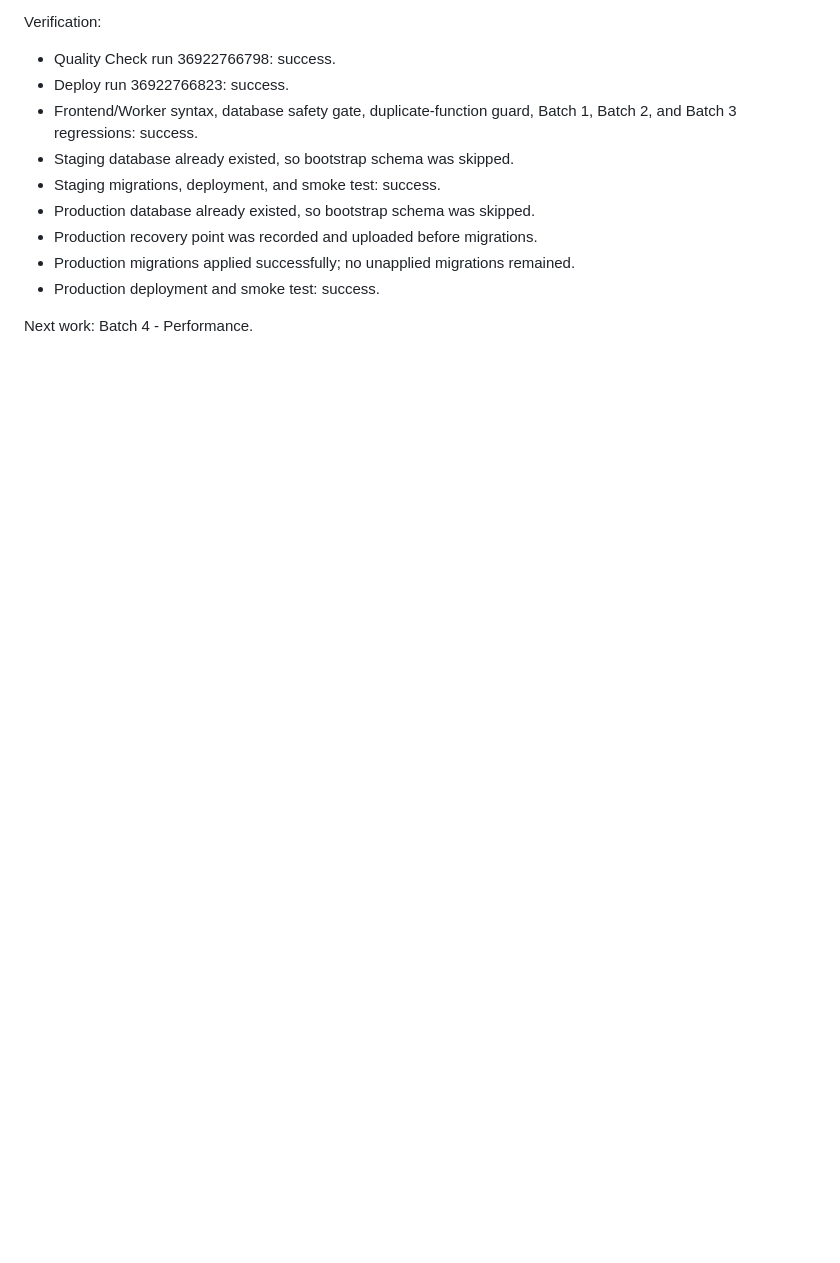
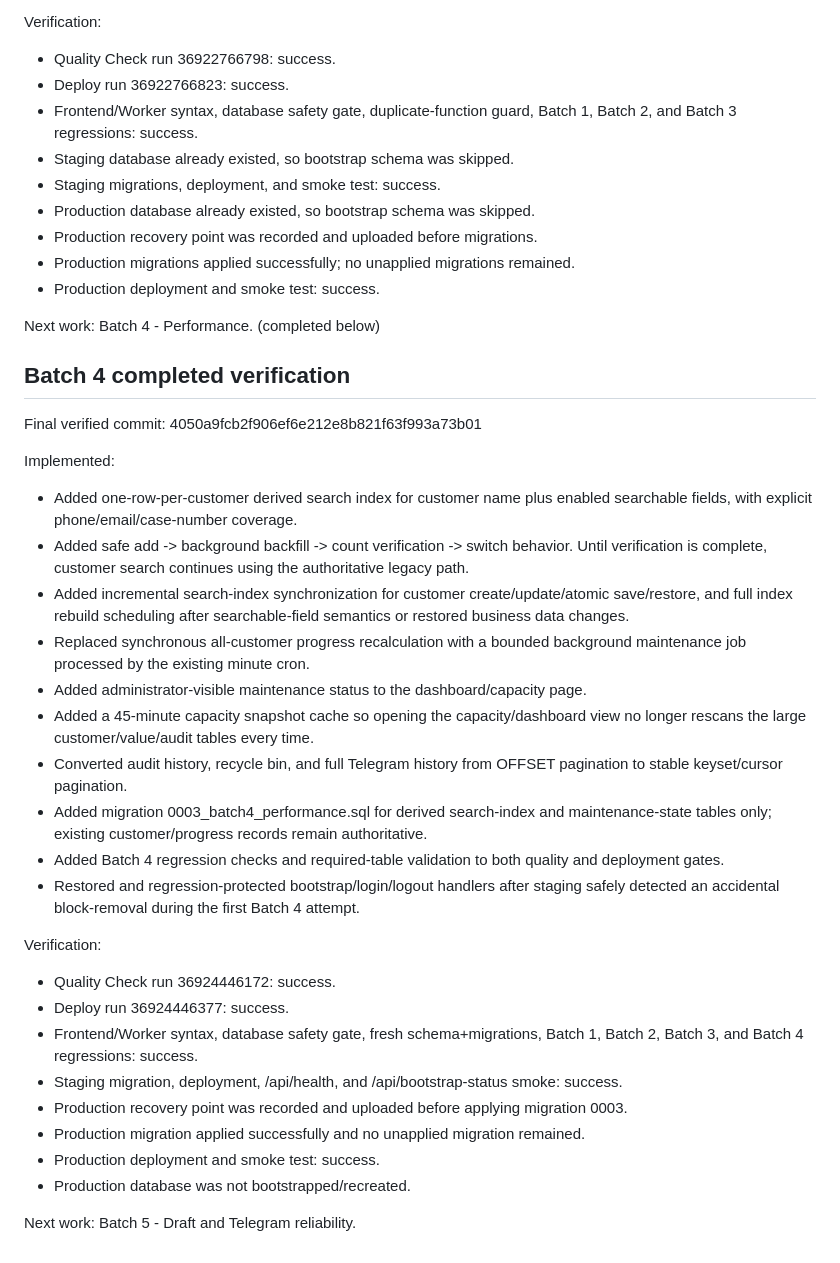
Before and after one commit to mosen6266-netizen/MS007, a Markdown page: docs/UPGRADE_CHECKPOINT.md, the part around the change. GitHub-like rendering; blank space fills up the shorter version.

Commit message:
Checkpoint Batch 4 as verified complete

```diff
--- a/docs/UPGRADE_CHECKPOINT.md
+++ b/docs/UPGRADE_CHECKPOINT.md
@@ -127,4 +127,33 @@ Verification:
 - Production migrations applied successfully; no unapplied migrations remained.
 - Production deployment and smoke test: success.
 
-Next work: Batch 4 - Performance.
+Next work: Batch 4 - Performance. (completed below)
+
+
+## Batch 4 completed verification
+
+Final verified commit: 4050a9fcb2f906ef6e212e8b821f63f993a73b01
+
+Implemented:
+- Added one-row-per-customer derived search index for customer name plus enabled searchable fields, with explicit phone/email/case-number coverage.
+- Added safe add -> background backfill -> count verification -> switch behavior. Until verification is complete, customer search continues using the authoritative legacy path.
+- Added incremental search-index synchronization for customer create/update/atomic save/restore, and full index rebuild scheduling after searchable-field semantics or restored business data changes.
+- Replaced synchronous all-customer progress recalculation with a bounded background maintenance job processed by the existing minute cron.
+- Added administrator-visible maintenance status to the dashboard/capacity page.
+- Added a 45-minute capacity snapshot cache so opening the capacity/dashboard view no longer rescans the large customer/value/audit tables every time.
+- Converted audit history, recycle bin, and full Telegram history from OFFSET pagination to stable keyset/cursor pagination.
+- Added migration 0003_batch4_performance.sql for derived search-index and maintenance-state tables only; existing customer/progress records remain authoritative.
+- Added Batch 4 regression checks and required-table validation to both quality and deployment gates.
+- Restored and regression-protected bootstrap/login/logout handlers after staging safely detected an accidental block-removal during the first Batch 4 attempt.
+
+Verification:
+- Quality Check run 36924446172: success.
+- Deploy run 36924446377: success.
+- Frontend/Worker syntax, database safety gate, fresh schema+migrations, Batch 1, Batch 2, Batch 3, and Batch 4 regressions: success.
+- Staging migration, deployment, /api/health, and /api/bootstrap-status smoke: success.
+- Production recovery point was recorded and uploaded before applying migration 0003.
+- Production migration applied successfully and no unapplied migration remained.
+- Production deployment and smoke test: success.
+- Production database was not bootstrapped/recreated.
+
+Next work: Batch 5 - Draft and Telegram reliability.
```
